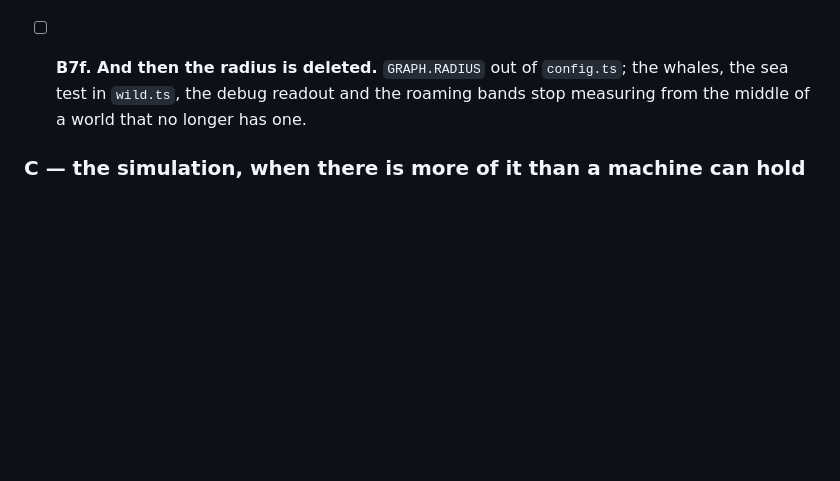
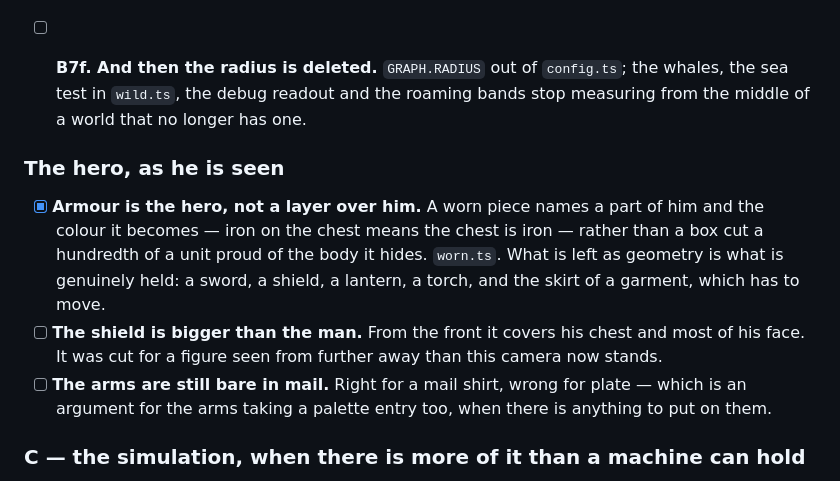
Before and after one commit to christhomas/ai.world, a Markdown page: docs/worklist.md, the part around the change. Rendered like a GitHub page; blank space fills up the shorter version.

Commit message:
Write down what the hero still looks wrong in
Claude-Session: https://claude.ai/code/session_01RZZ9WDk8u7iJeu5d5z8WWj

```diff
--- a/docs/worklist.md
+++ b/docs/worklist.md
@@ -842,6 +842,17 @@ can each be finished and each leave the game playable.
       sea test in `wild.ts`, the debug readout and the roaming bands stop measuring from the middle
       of a world that no longer has one.
 
+### The hero, as he is seen
+
+- [x] **Armour is the hero, not a layer over him.** A worn piece names a part of him and the colour
+      it becomes — iron on the chest means the chest is iron — rather than a box cut a hundredth of a
+      unit proud of the body it hides. `worn.ts`. What is left as geometry is what is genuinely held:
+      a sword, a shield, a lantern, a torch, and the skirt of a garment, which has to move.
+- [ ] **The shield is bigger than the man.** From the front it covers his chest and most of his
+      face. It was cut for a figure seen from further away than this camera now stands.
+- [ ] **The arms are still bare in mail.** Right for a mail shirt, wrong for plate — which is an
+      argument for the arms taking a palette entry too, when there is anything to put on them.
+
 ### C — the simulation, when there is more of it than a machine can hold
 
 - [ ] **C1. Measure first.** How many live agents will this hardware tick at ten a second, and how
```
